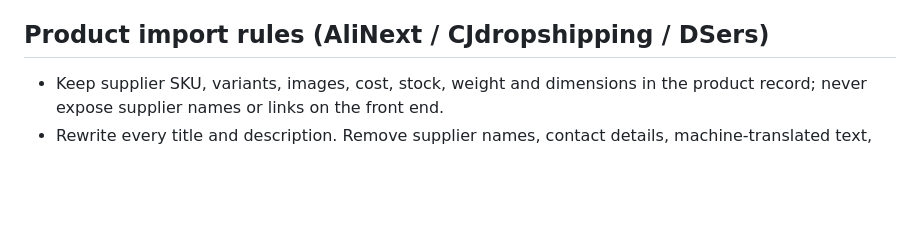
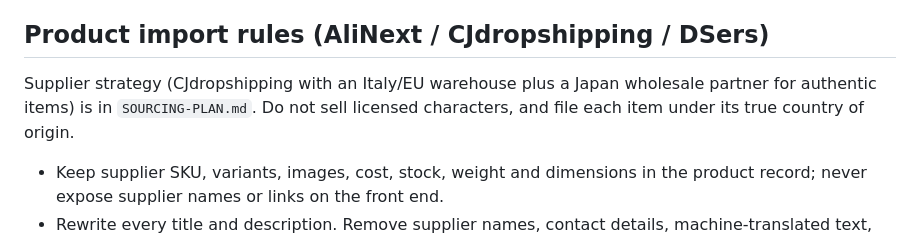
Before and after one commit to sahajisy/digital-products-store, a Markdown page: docs/STORE-BUILD.md, the part around the change. Rendered like a GitHub page; blank space fills up the shorter version.

```diff
--- a/docs/STORE-BUILD.md
+++ b/docs/STORE-BUILD.md
@@ -57,6 +57,8 @@ Post-launch checks: page speed is graded B; add page caching (LiteSpeed Cache is
 - EU/Italy: VAT and import duties, 14-day withdrawal right, legal guarantee, GDPR/cookie consent, General Product Safety Regulation responsible person, and whether to offer Italian pages. Get these reviewed.
 
 ## Product import rules (AliNext / CJdropshipping / DSers)
+Supplier strategy (CJdropshipping with an Italy/EU warehouse plus a Japan wholesale partner for authentic items) is in `SOURCING-PLAN.md`. Do not sell licensed characters, and file each item under its true country of origin.
+
 - Keep supplier SKU, variants, images, cost, stock, weight and dimensions in the product record; never expose supplier names or links on the front end.
 - Rewrite every title and description. Remove supplier names, contact details, machine-translated text, CJK text and unverifiable claims.
 - Fill the product details: material, dimensions, weight, colour, country of origin, what's included. Add real processing and delivery times from the supplier.
```
Also changed, not shown: docs/SOURCING-PLAN.md (added, +68 -0 lines), docs/WOOCOMMERCE.md (+2 -0 lines).
